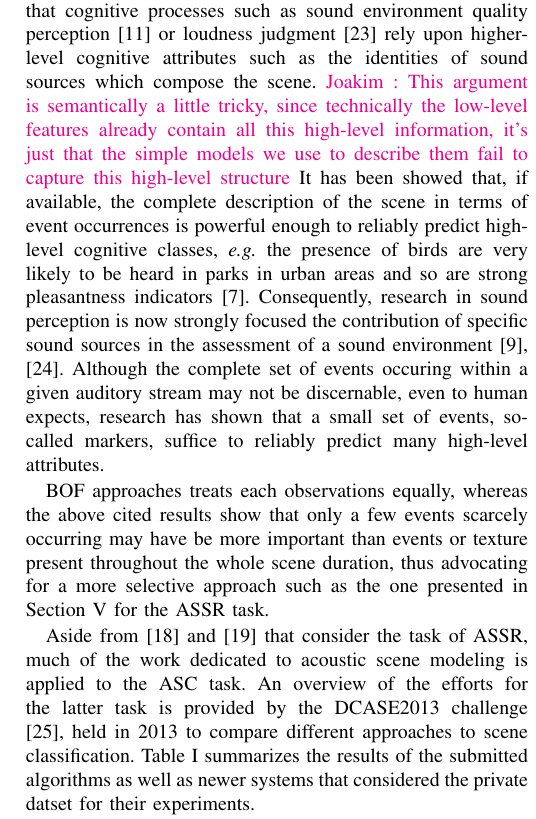
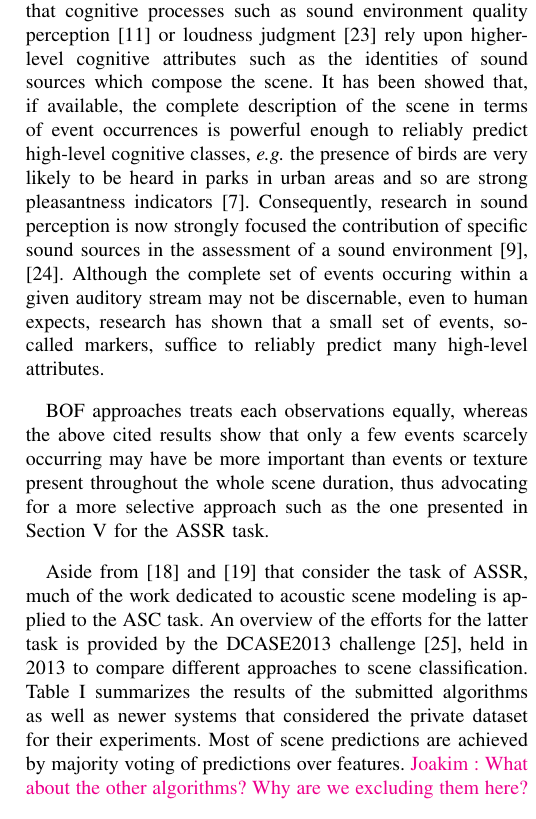
Before and after one commit to mathieulagrange/paperRelevanceBasedSimilarity, a LaTeX paper (paper/structureScene.tex): part of one column of page 2 of 10, cut so that both start at the same text. Compiled offline with pdfLaTeX.

Commit message:
update datasets

```diff
--- a/paper/structureScene.tex
+++ b/paper/structureScene.tex
@@ -116,14 +116,14 @@ Yet the proposed implementation using Gaussian mixture models (GMMs) of mel-freq
 Indeed, the typical morphology of acoustic scenes is of a ``skeleton of events on a bed of textures'' \cite{nelken2013}, with a few discrete sound events superimposed upon a stationary acoustic background.
 Therefore, it is arguably more beneficial to focus on the large-scale temporal evolution of auditory scenes rather on the joint probability distribution of short-term features.
 
-This statement has some support in auditory psychology as well as sound synthesis based on summary statistics \cite{mcdermott2013summary}. Indeed, studies in cognitive psychology investigating urban sound environment quality pointed out that (perceived or measured) global sound level, are not sufficient to fully characterize an acoustic scene \cite{guyot2005urban,kang2006urban}. Rather, it seems that cognitive processes such as sound environment quality perception \cite{dubois2006cognitive} or loudness judgment \cite{kuwano_memory_2003} rely upon higher-level cognitive attributes such as the identities of sound sources which compose the scene. \ja{This argument is semantically a little tricky, since technically the low-level features already contain all this high-level information, it's just that the simple models we use to describe them fail to capture this high-level structure} It has been showed that, if available, the complete description of the scene in terms of event occurrences is powerful enough to reliably predict high-level cognitive classes, \textit{e.g.} the presence of birds are very likely to be heard in parks in urban areas and so are strong pleasantness indicators \cite{lafayPartI}. Consequently, research in sound perception is now strongly focused the contribution of specific sound sources in the assessment of a sound environment \cite{ricciardi2015sound,lavandier2006contribution}. Although the complete set of events occuring within a given auditory stream may not be discernable, even to human expects, research has shown that a small set of events, so-called markers, suffice to reliably predict many high-level attributes.
+This statement has some support in auditory psychology as well as sound synthesis based on summary statistics \cite{mcdermott2013summary}. Indeed, studies in cognitive psychology investigating urban sound environment quality pointed out that (perceived or measured) global sound level, are not sufficient to fully characterize an acoustic scene \cite{guyot2005urban,kang2006urban}. Rather, it seems that cognitive processes such as sound environment quality perception \cite{dubois2006cognitive} or loudness judgment \cite{kuwano_memory_2003} rely upon higher-level cognitive attributes such as the identities of sound sources which compose the scene. It has been showed that, if available, the complete description of the scene in terms of event occurrences is powerful enough to reliably predict high-level cognitive classes, \textit{e.g.} the presence of birds are very likely to be heard in parks in urban areas and so are strong pleasantness indicators \cite{lafayPartI}. Consequently, research in sound perception is now strongly focused the contribution of specific sound sources in the assessment of a sound environment \cite{ricciardi2015sound,lavandier2006contribution}. Although the complete set of events occuring within a given auditory stream may not be discernable, even to human expects, research has shown that a small set of events, so-called markers, suffice to reliably predict many high-level attributes.
 
 BOF approaches treats each observations equally, whereas the above cited results show that only a few events scarcely occurring may have be more important than events or texture present throughout the whole scene duration, thus advocating for a more selective approach such as the one presented in Section \ref{sec:object} for the ASSR task.
 
 %\section{Background} \label{sec:soa}
 
 Aside from \cite{aucouturier2007bag} and \cite{lagrange:hal-01082501} that consider the task of ASSR, much of the work dedicated to acoustic scene modeling is applied to the ASC task.
-An overview of the efforts for the latter task is provided by the DCASE2013 challenge \cite{barchiesi2015acoustic}, held in 2013 to compare different approaches to scene classification. Table \ref{tab:dcase} summarizes the results of the submitted algorithms as well as newer systems that considered the private datset for their experiments. % where most \ja{?} of scene predictions are achieved by majority voting of predictions over features. \ja{What about the other algorithms? Why are we excluding them here?}
+An overview of the efforts for the latter task is provided by the DCASE2013 challenge \cite{barchiesi2015acoustic}, held in 2013 to compare different approaches to scene classification. Table \ref{tab:dcase} summarizes the results of the submitted algorithms as well as newer systems that considered the private dataset for their experiments. Most of scene predictions are achieved by majority voting of predictions over features. \ja{What about the other algorithms? Why are we excluding them here?}
 
 \begin{table}
 \begin{center}
```
Also changed, not shown: paper/structureScene.tex (11 more changed lines).
